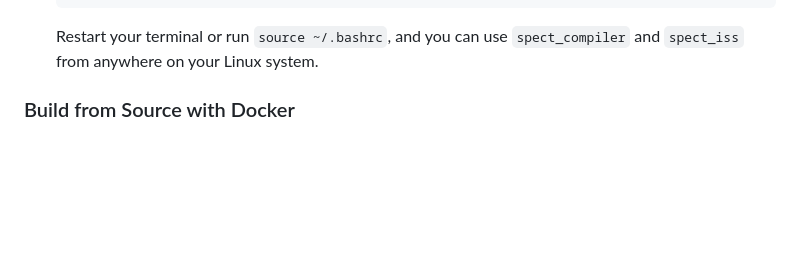
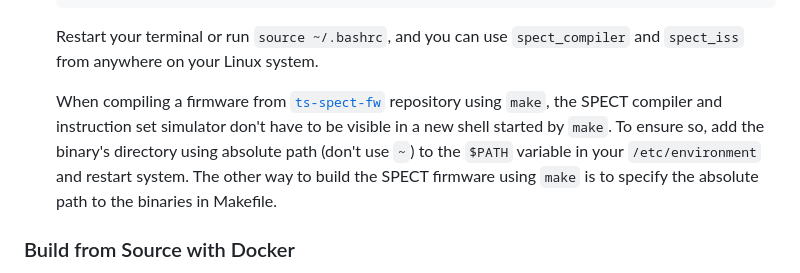
Before and after one commit to tropicsquare/ts-spect-compiler, a Markdown page: README.md, the part around the change. Drawn GitHub-style; blank space fills up the shorter version.

Commit message:
Add info about `make can't see binaries in PATH` issue

````diff
--- a/README.md
+++ b/README.md
@@ -67,6 +67,8 @@ Diffie-Hellman).
    ```
 
    Restart your terminal or run `source ~/.bashrc`, and you can use `spect_compiler` and `spect_iss` from anywhere on your Linux system.
+
+   When compiling a firmware from [`ts-spect-fw`](https://github.com/tropicsquare/ts-spect-fw) repository using `make`, the SPECT compiler and instruction set simulator don't have to be visible in a new shell started by `make`. To ensure so, add the binary's directory using absolute path (don't use `~`) to the `$PATH` variable in your `/etc/environment` and restart system. The other way to build the SPECT firmware using `make` is to specify the absolute path to the binaries in Makefile.
 
 ### Build from Source with Docker
 
````
